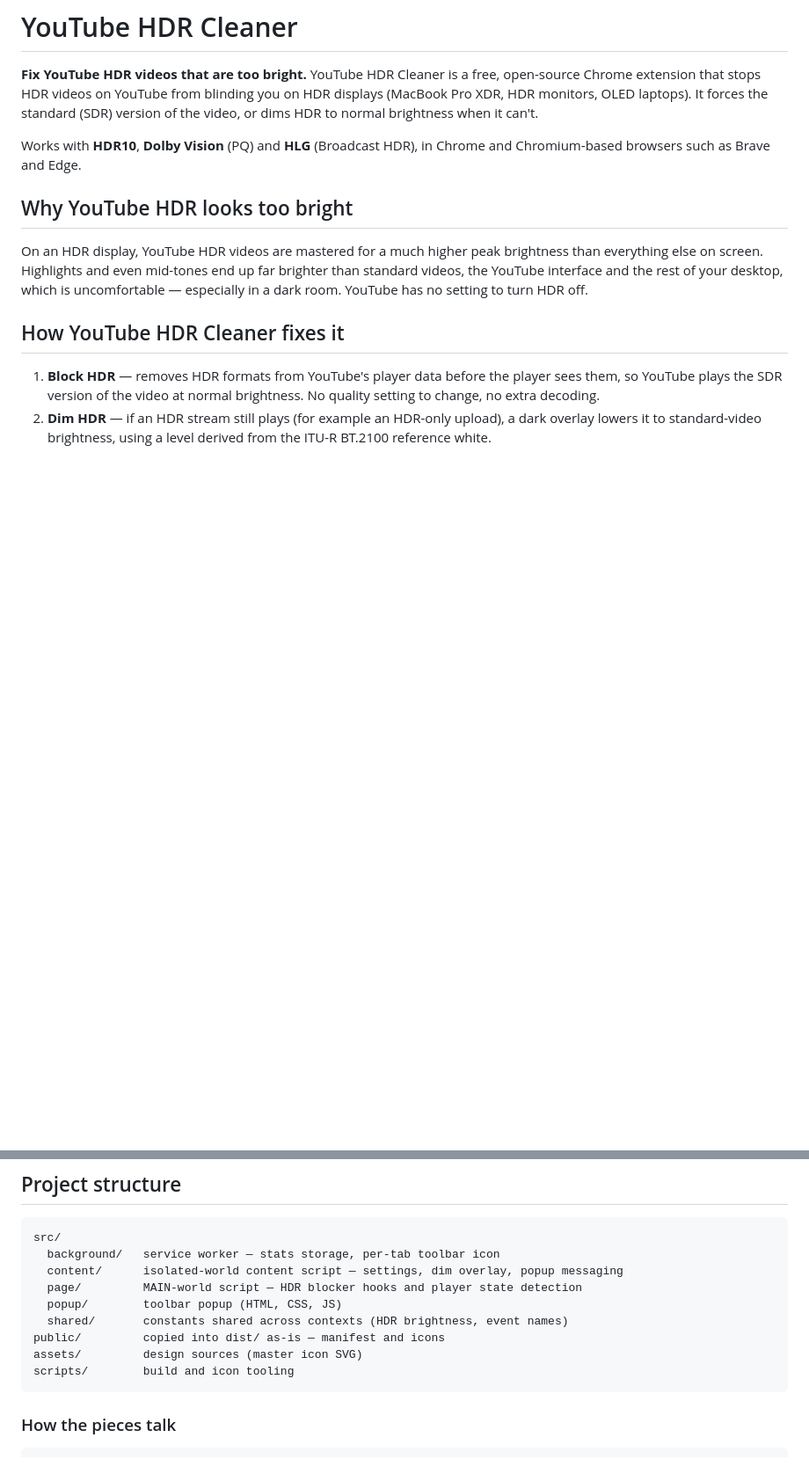
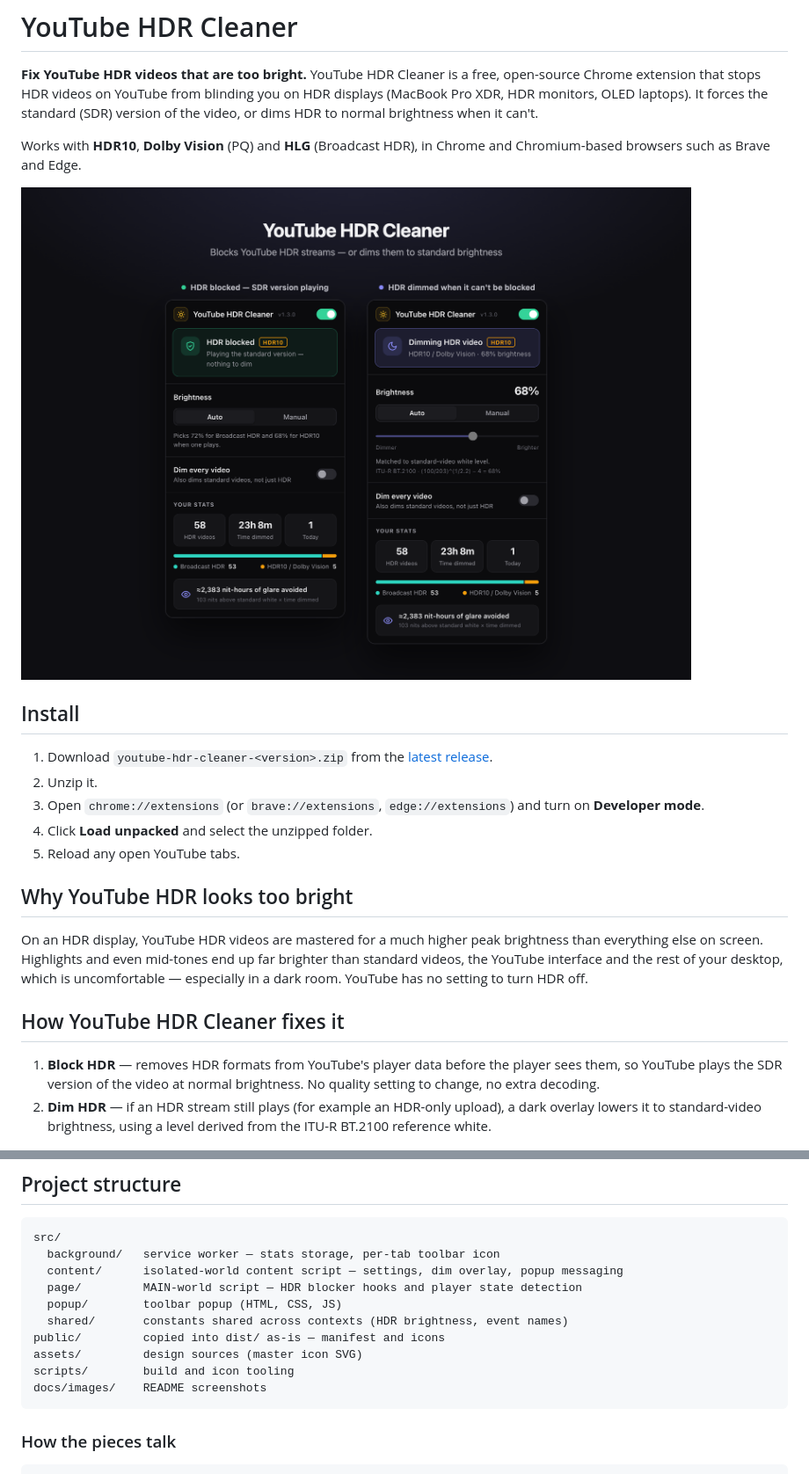
Before and after one commit to iRajatDas/youtube-hdr-cleaner, a Markdown page: README.md, 2 parts joined by grey strips. Shown at 88% size. Rendered like a GitHub page; pictures changed too: docs/images/popup.png (added); blank space fills up the shorter version.

Commit message:
docs: add screenshots and install steps to README
Popup screenshots of the HDR blocked and dimmed states, the toolbar icon
states, and a quick install section pointing at the release zip.

````diff
--- a/README.md
+++ b/README.md
@@ -8,6 +8,18 @@ it can't.
 
 Works with **HDR10**, **Dolby Vision** (PQ) and **HLG** (Broadcast HDR), in
 Chrome and Chromium-based browsers such as Brave and Edge.
+
+![YouTube HDR Cleaner popup: HDR blocked and HDR dimmed states](docs/images/popup.png)
+
+## Install
+
+1. Download `youtube-hdr-cleaner-<version>.zip` from the
+   [latest release](https://github.com/iRajatDas/youtube-hdr-cleaner/releases/latest).
+2. Unzip it.
+3. Open `chrome://extensions` (or `brave://extensions`, `edge://extensions`)
+   and turn on **Developer mode**.
+4. Click **Load unpacked** and select the unzipped folder.
+5. Reload any open YouTube tabs.
 
 ## Why YouTube HDR looks too bright
 
@@ -90,6 +104,7 @@ src/
 public/         copied into dist/ as-is — manifest and icons
 assets/         design sources (master icon SVG)
 scripts/        build and icon tooling
+docs/images/    README screenshots
 ```
 
 ### How the pieces talk
````
Also changed, not shown: other parts of README.md (+3 -1 lines), docs/images/toolbar-icons.png (added).
